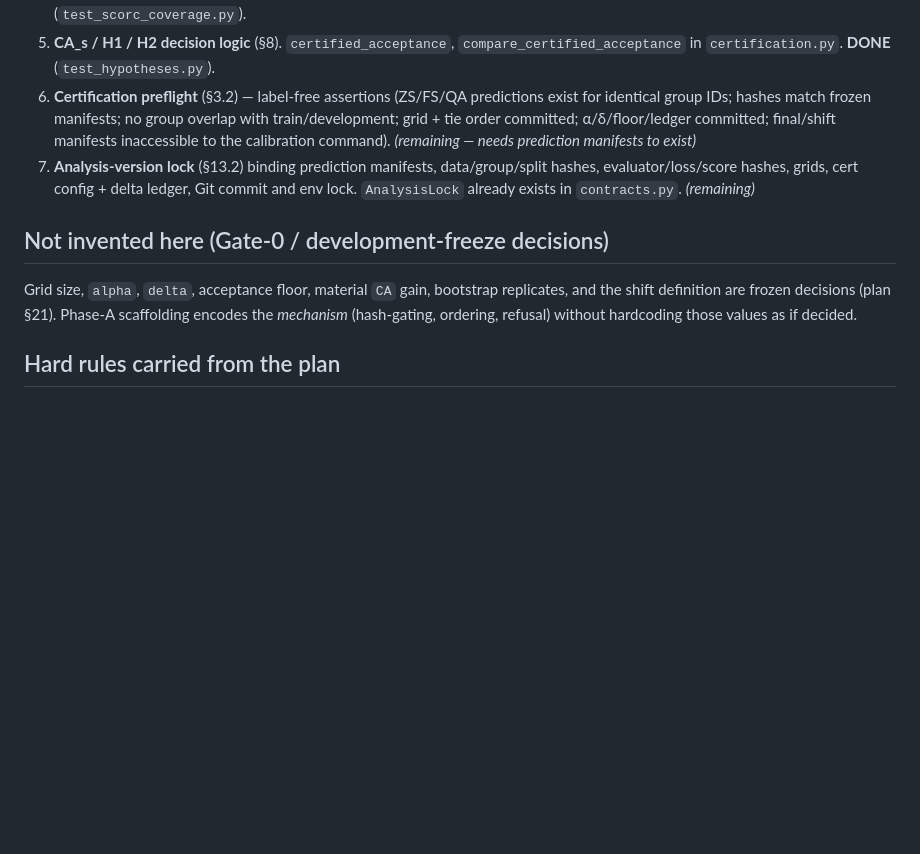
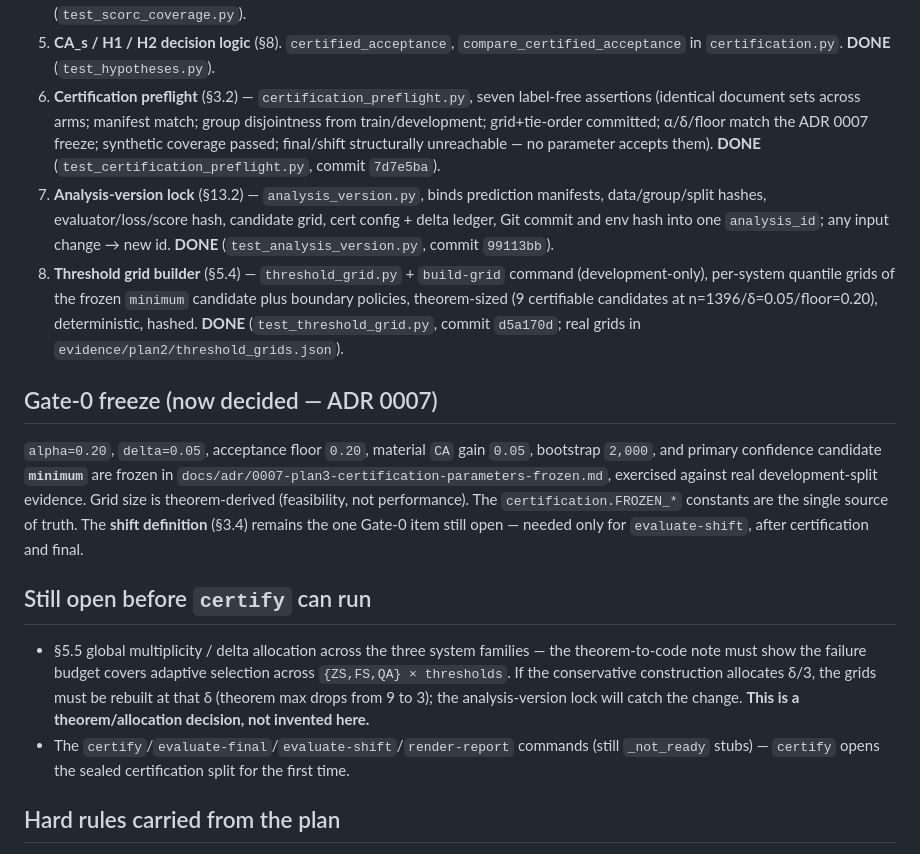
Before and after one commit to rosscyking1115/conformalextract, a Markdown page: docs/plan3/phase-a-implementation.md, the part around the change. Drawn GitHub-style; blank space fills up the shorter version.

Commit message:
docs(plan3): Phase A tracking - preflight/lock/grid done, note §5.5 allocation open
Records slices 6-8 complete (certification preflight, analysis-version lock,
threshold grid builder) and the ADR 0007 Gate-0 freeze. Flags the two items
still gating certify: the §5.5 cross-system delta allocation (a theorem
decision, not invented here - if it lands on delta/3 the grids rebuild from
theorem-max 9 to 3) and the sealed-label commands themselves. Shift
definition (§3.4) is the one remaining open Gate-0 item, needed only after
certification and final.

```diff
--- a/docs/plan3/phase-a-implementation.md
+++ b/docs/plan3/phase-a-implementation.md
@@ -35,19 +35,40 @@ Ordered, immutable, hash-gated reproducibility scaffolding — pure and syntheti
    regimes + negative control. **DONE** (`test_scorc_coverage.py`).
 5. **CA_s / H1 / H2 decision logic** (§8). `certified_acceptance`, `compare_certified_acceptance`
    in `certification.py`. **DONE** (`test_hypotheses.py`).
-6. **Certification preflight** (§3.2) — label-free assertions (ZS/FS/QA predictions exist for
-   identical group IDs; hashes match frozen manifests; no group overlap with train/development;
-   grid + tie order committed; α/δ/floor/ledger committed; final/shift manifests inaccessible to
-   the calibration command). *(remaining — needs prediction manifests to exist)*
-7. **Analysis-version lock** (§13.2) binding prediction manifests, data/group/split hashes,
-   evaluator/loss/score hashes, grids, cert config + delta ledger, Git commit and env lock.
-   `AnalysisLock` already exists in `contracts.py`. *(remaining)*
+6. **Certification preflight** (§3.2) — `certification_preflight.py`, seven label-free
+   assertions (identical document sets across arms; manifest match; group disjointness from
+   train/development; grid+tie-order committed; α/δ/floor match the ADR 0007 freeze; synthetic
+   coverage passed; final/shift structurally unreachable — no parameter accepts them). **DONE**
+   (`test_certification_preflight.py`, commit `7d7e5ba`).
+7. **Analysis-version lock** (§13.2) — `analysis_version.py`, binds prediction manifests,
+   data/group/split hashes, evaluator/loss/score hash, candidate grid, cert config + delta
+   ledger, Git commit and env hash into one `analysis_id`; any input change → new id. **DONE**
+   (`test_analysis_version.py`, commit `99113bb`).
+8. **Threshold grid builder** (§5.4) — `threshold_grid.py` + `build-grid` command
+   (development-only), per-system quantile grids of the frozen `minimum` candidate plus
+   boundary policies, theorem-sized (9 certifiable candidates at n=1396/δ=0.05/floor=0.20),
+   deterministic, hashed. **DONE** (`test_threshold_grid.py`, commit `d5a170d`; real grids in
+   `evidence/plan2/threshold_grids.json`).
 
-## Not invented here (Gate-0 / development-freeze decisions)
+## Gate-0 freeze (now decided — ADR 0007)
 
-Grid size, `alpha`, `delta`, acceptance floor, material `CA` gain, bootstrap replicates, and
-the shift definition are frozen decisions (plan §21). Phase-A scaffolding encodes the
-*mechanism* (hash-gating, ordering, refusal) without hardcoding those values as if decided.
+`alpha=0.20`, `delta=0.05`, acceptance floor `0.20`, material `CA` gain `0.05`, bootstrap
+`2,000`, and primary confidence candidate **`minimum`** are frozen in
+`docs/adr/0007-plan3-certification-parameters-frozen.md`, exercised against real
+development-split evidence. Grid size is theorem-derived (feasibility, not performance). The
+`certification.FROZEN_*` constants are the single source of truth. The **shift definition**
+(§3.4) remains the one Gate-0 item still open — needed only for `evaluate-shift`, after
+certification and final.
+
+## Still open before `certify` can run
+
+- §5.5 global multiplicity / delta allocation across the three system families — the
+  theorem-to-code note must show the failure budget covers adaptive selection across
+  `{ZS,FS,QA} × thresholds`. If the conservative construction allocates δ/3, the grids must be
+  rebuilt at that δ (theorem max drops from 9 to 3); the analysis-version lock will catch the
+  change. **This is a theorem/allocation decision, not invented here.**
+- The `certify`/`evaluate-final`/`evaluate-shift`/`render-report` commands (still `_not_ready`
+  stubs) — `certify` opens the sealed certification split for the first time.
 
 ## Hard rules carried from the plan
 
```
